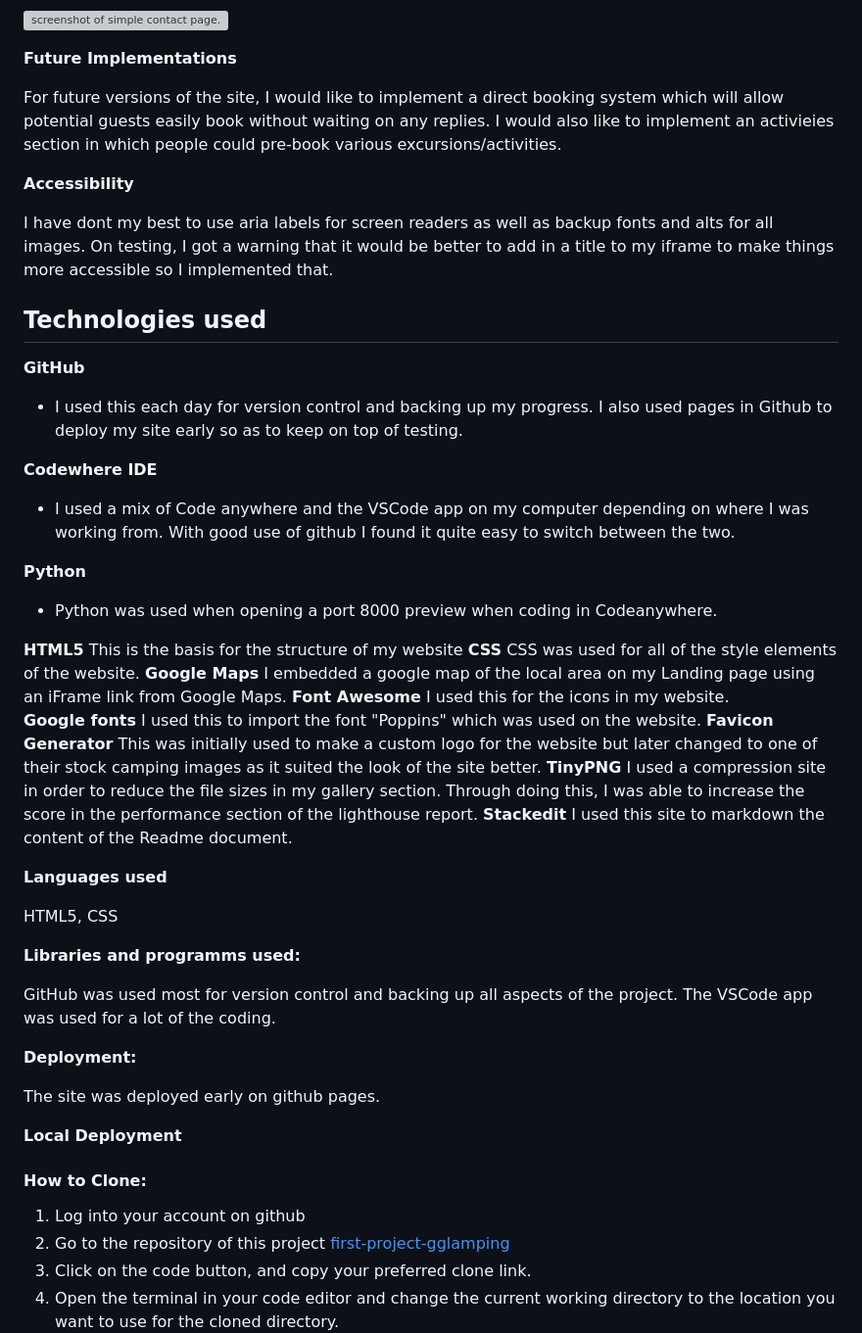
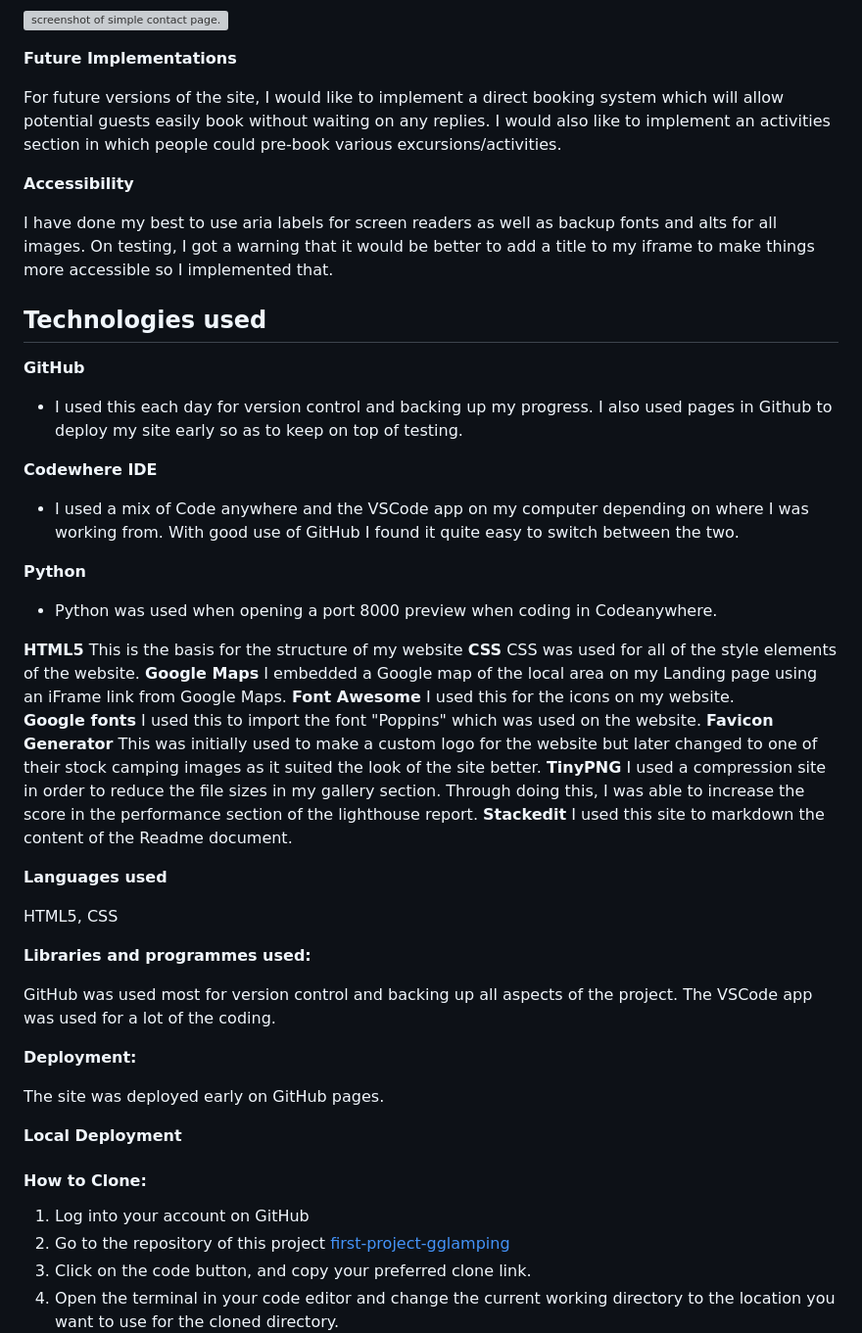
Before and after one commit to coatespeter/first-project-gglamping, a Markdown page: README.md, the part around one of its changes. Shown at 98% size. Rendered like a GitHub page; grey boxes are pictures that could not be loaded.

```diff
--- a/README.md
+++ b/README.md
@@ -123,11 +123,11 @@ The contact page has been kept quite simple, with a form which currently leads b
 
 **Future Implementations**
 
-For future versions of the site, I would like to implement a direct booking system which will allow potential guests easily book without waiting on any replies. I would also like to implement an activieies section in which people could pre-book various excursions/activities.
+For future versions of the site, I would like to implement a direct booking system which will allow potential guests easily book without waiting on any replies. I would also like to implement an activities section in which people could pre-book various excursions/activities.
 
 **Accessibility**
 
-I have dont my best to use aria labels for screen readers as well as backup fonts and alts for all images. On testing, I got a warning that it would be better to add in a title to my iframe to make things more accessible so I implemented that.
+I have done my best to use aria labels for screen readers as well as backup fonts and alts for all images. On testing, I got a warning that it would be better to add a title to my iframe to make things more accessible so I implemented that.
 
 ## Technologies used
 
@@ -135,7 +135,7 @@ I have dont my best to use aria labels for screen readers as well as backup font
  - I used this each day for version control and backing up my progress. I also used pages in Github to deploy my site early so as to keep on top of testing.
 
 **Codewhere IDE**
- - I used a mix of Code anywhere and the VSCode app on my computer depending on where I was working from. With good use of github I found it quite easy to switch between the two.
+ - I used a mix of Code anywhere and the VSCode app on my computer depending on where I was working from. With good use of GitHub I found it quite easy to switch between the two.
 
 **Python**
 - Python was used when opening a port 8000 preview when coding in Codeanywhere.
@@ -145,9 +145,9 @@ This is the basis for the structure of my website
 **CSS**
  CSS was used for all of the style elements of the website.
 **Google Maps**
-I embedded a google map of the local area on my Landing page using an iFrame link from Google Maps.
+I embedded a Google map of the local area on my Landing page using an iFrame link from Google Maps.
 **Font Awesome**
-I used this for the icons in my website.
+I used this for the icons on my website.
 **Google fonts**
  I used this to import the font "Poppins" which was used on the website.
 **Favicon Generator**
@@ -161,14 +161,14 @@ I used this site to markdown the content of the Readme document.
 
 HTML5, CSS
 
-**Libraries and programms used:**
+**Libraries and programmes used:**
 
 GitHub was used most for version control and backing up all aspects of the project.
 The VSCode app was used for a lot of the coding.
 
 **Deployment:**
 
-The site was deployed early on github pages.
+The site was deployed early on GitHub pages.
 
 **Local Deployment**
 
@@ -176,7 +176,7 @@ The site was deployed early on github pages.
 #### How to Clone:
 
 
-1.  Log into your account on github
+1.  Log into your account on GitHub
 2.  Go to the repository of this project [first-project-gglamping](https://github.com/coatespeter/first-project-gglamping)
 3.  Click on the code button, and copy your preferred clone link.
 4.  Open the terminal in your code editor and change the current working directory to the location you want to use for the cloned directory.
```
Also changed, not shown: other parts of README.md (+63 -14 lines).
